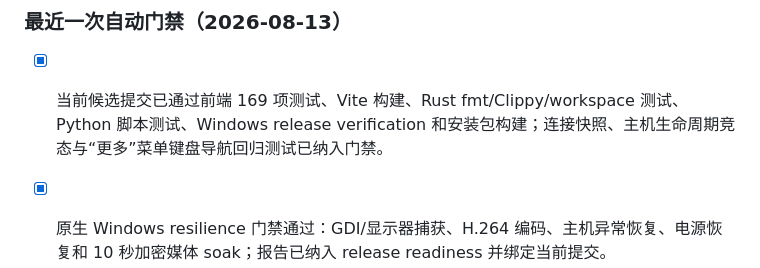
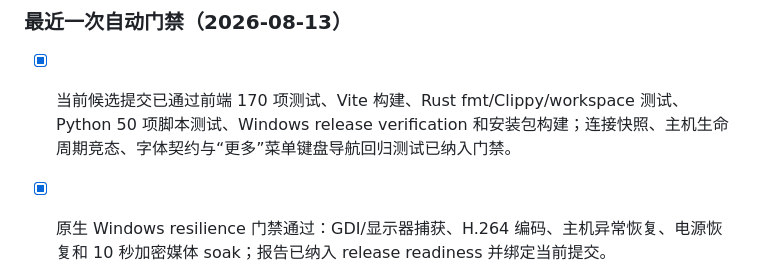
Before and after one commit to puzzle-fuzzy/desk-link, a Markdown page: TODO.md, the part around the change. Rendered like a GitHub page.

Commit message:
docs: refresh candidate verification counts

```diff
--- a/TODO.md
+++ b/TODO.md
@@ -130,7 +130,7 @@ python -m unittest discover -s scripts/tests -p "test_*.py"
 
 ### 最近一次自动门禁（2026-08-13）
 
-- [x] 当前候选提交已通过前端 169 项测试、Vite 构建、Rust fmt/Clippy/workspace 测试、Python 脚本测试、Windows release verification 和安装包构建；连接快照、主机生命周期竞态与“更多”菜单键盘导航回归测试已纳入门禁。
+- [x] 当前候选提交已通过前端 170 项测试、Vite 构建、Rust fmt/Clippy/workspace 测试、Python 50 项脚本测试、Windows release verification 和安装包构建；连接快照、主机生命周期竞态、字体契约与“更多”菜单键盘导航回归测试已纳入门禁。
 - [x] 原生 Windows resilience 门禁通过：GDI/显示器捕获、H.264 编码、主机异常恢复、电源恢复和 10 秒加密媒体 soak；报告已纳入 release readiness 并绑定当前提交。
 
 - [x] 远程 Windows CI run `30571054699`：Python signing policy、前端构建、Rust fmt/Clippy/tests、Windows production verification、未签名候选安装包构建、readiness 生成和 artifact 上传全部通过（历史基线提交 `f9d5925`）。
```
